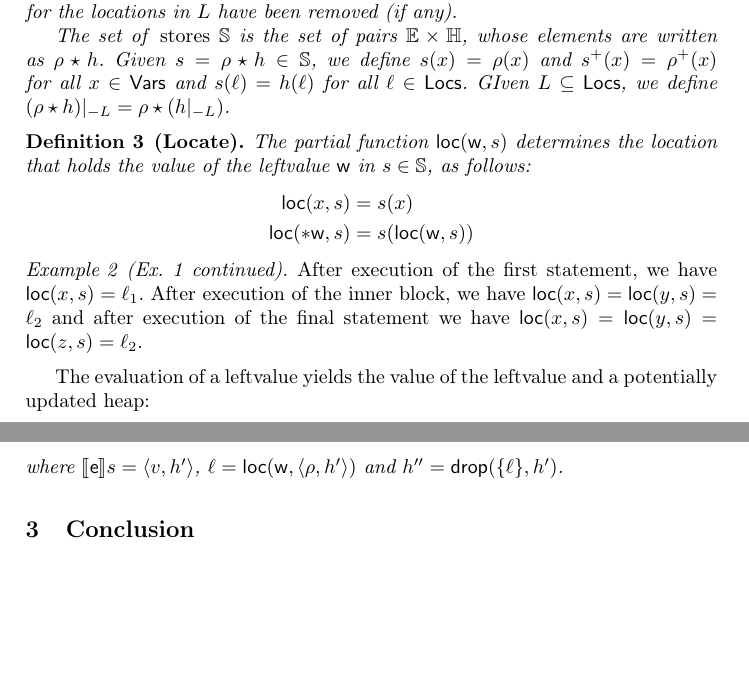
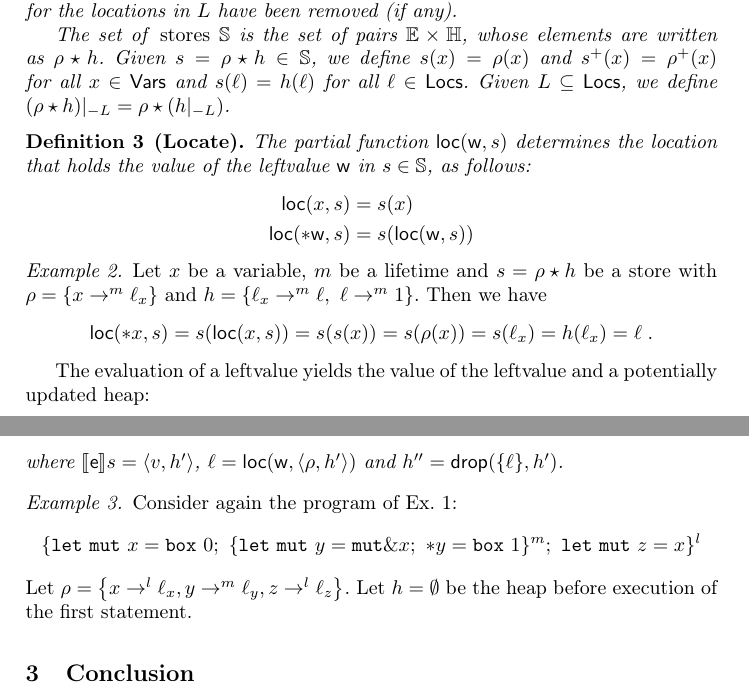
Before and after one commit to LedgerProject/safepkt_paper, a LaTeX paper (000_rust.tex, which reads 020_semantics.tex): two parts of pages 2 and 3 of 3, joined at a grey line, cut so that both start at the same text, the shorter picture padded with empty space. Compiled offline with pdfLaTeX.

Commit message:
Added an example for loc

```diff
--- a/020_semantics.tex
+++ b/020_semantics.tex
@@ -86,7 +86,7 @@
   Given $s=\rho\star h\in\mathbb{S}$, we define $s(x)=\rho(x)$
   and $s^+(x)=\rho^+(x)$ for all
   $x\in\Vars$ and $s(\ell)=h(\ell)$ for all $\ell\in\Locs$.
-  GIven $L\subseteq\Locs$, we define $(\rho\star h)|_{-L}=\rho\star(h|_{-L})$.
+  Given $L\subseteq\Locs$, we define $(\rho\star h)|_{-L}=\rho\star(h|_{-L})$.
 \end{definition}
 
 \begin{definition}[Locate]
@@ -98,11 +98,14 @@
   \end{align*}
 \end{definition}
 
-\begin{example}[Ex.~\ref{ex:program} continued]
-  After execution of the first statement, we have $\loc(x,s) = \ell_1$.
-  After execution of the inner block, we have $\loc(x,s) = \loc(y,s) = \ell_2$
-  and after execution of the final statement we have
-  $\loc(x,s) = \loc(y,s) = \loc(z,s) = \ell_2$.
+\begin{example}
+  Let $x$ be a variable, $m$ be a lifetime and
+  $s = \rho\star h$ be a store with
+  $\rho = \left\{x\rightarrow^m\ell_x\right\}$
+  and $h = \left\{\ell_x\rightarrow^m\ell,\ \ell\rightarrow^m 1\right\}$.
+  Then we have
+  \[\loc(\mathtt{*}x,s) = s(\loc(x,s)) = s(s(x)) = s(\rho(x))
+  = s(\ell_x) = h(\ell_x) = \ell\;.\]
 \end{example}
 
 %\begin{definition}[Read]
@@ -176,3 +179,23 @@ The function $\drop$ removes the owned locations reachable from a set of locatio
   where $\den[\mathsf{e}]{s}=\langle v,h'\rangle$, $\ell=\loc(\mathsf{w},\langle\rho,h'\rangle)$ and
   $h''=\drop(\{\ell\},h')$.
 \end{definition}
+
+\begin{example}
+  Consider again the program of Ex.~\ref{ex:program}:
+  \[
+    \{
+      \mathtt{let\ mut}\ x = \mathtt{box}\ 0;\
+      \{\mathtt{let\ mut}\ y = \mathtt{mut}\borrow x;\
+      \mathtt{*}y = \mathtt{box}\ 1\}^m;\
+      \mathtt{let\ mut}\ z = x
+    \}^l
+  \]
+  Let $\rho=\left\{x\rightarrow^l\ell_x,
+  y\rightarrow^m\ell_y,
+  z\rightarrow^l\ell_z\right\}$.
+  Let $h=\emptyset$ be the heap before execution of the first statement.
+  % After execution of the first statement, we have $\loc(x,s) = \ell_1$.
+  % After execution of the inner block, we have $\loc(x,s) = \loc(y,s) = \ell_2$
+  % and after execution of the final statement we have
+  % $\loc(x,s) = \loc(y,s) = \loc(z,s) = \ell_2$.
+\end{example}
```
